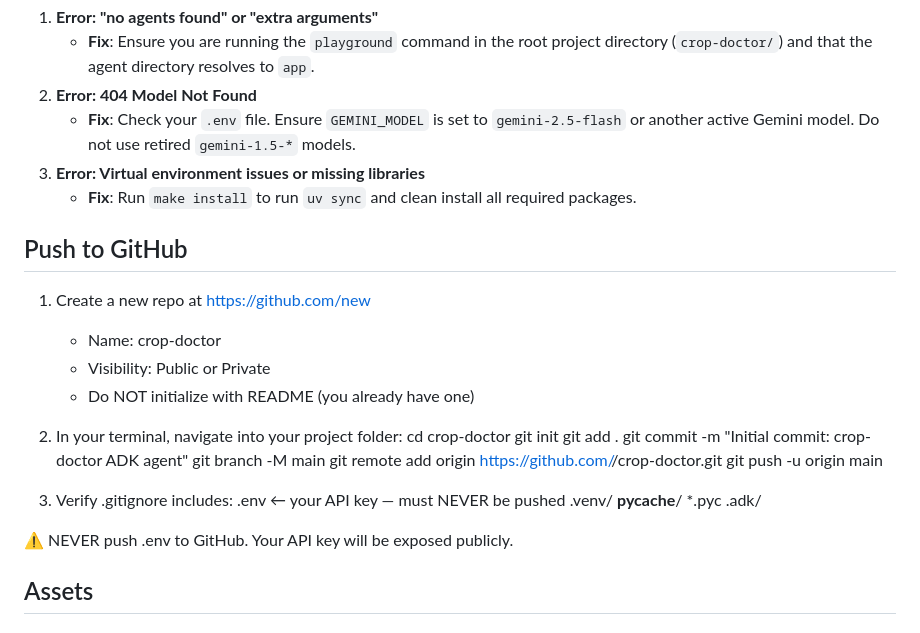
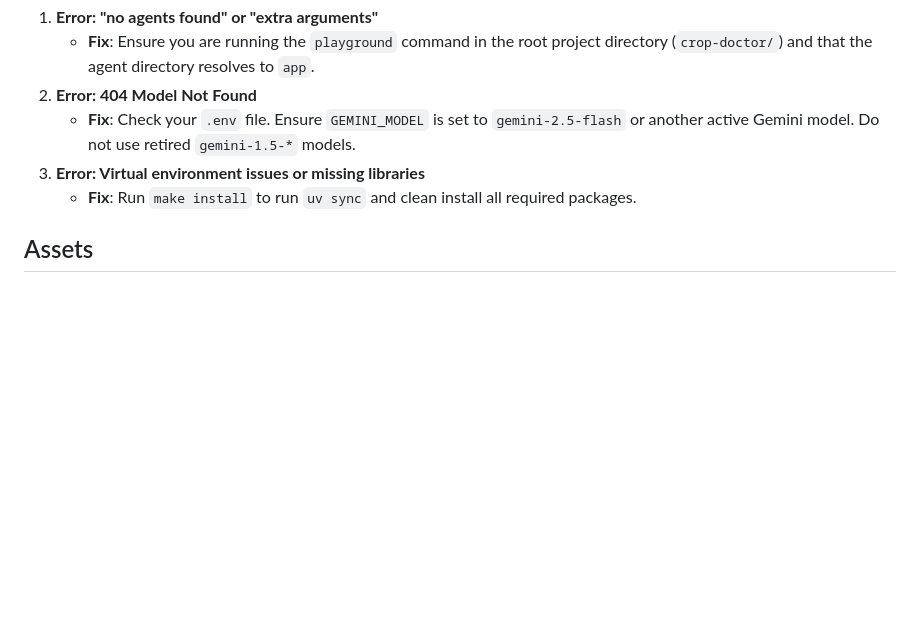
Before and after one commit to Stan-Leigh/crop-doctor, a Markdown page: README.md, the part around the change. GitHub-like rendering; blank space fills up the shorter version.

```diff
--- a/README.md
+++ b/README.md
@@ -113,31 +113,6 @@ graph TD
 3. **Error: Virtual environment issues or missing libraries**
    * **Fix**: Run `make install` to run `uv sync` and clean install all required packages.
 
-## Push to GitHub
-
-1. Create a new repo at https://github.com/new
-   - Name: crop-doctor
-   - Visibility: Public or Private
-   - Do NOT initialize with README (you already have one)
-
-2. In your terminal, navigate into your project folder:
-   cd crop-doctor
-   git init
-   git add .
-   git commit -m "Initial commit: crop-doctor ADK agent"
-   git branch -M main
-   git remote add origin https://github.com/<your-username>/crop-doctor.git
-   git push -u origin main
-
-3. Verify .gitignore includes:
-   .env          ← your API key — must NEVER be pushed
-   .venv/
-   __pycache__/
-   *.pyc
-   .adk/
-
-⚠ NEVER push .env to GitHub. Your API key will be exposed publicly.
-
 ## Assets
 
 ### Project Banner
```
